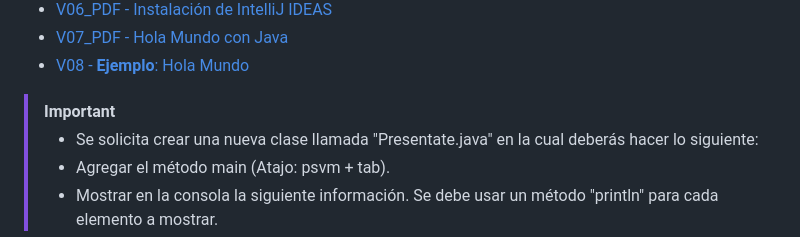
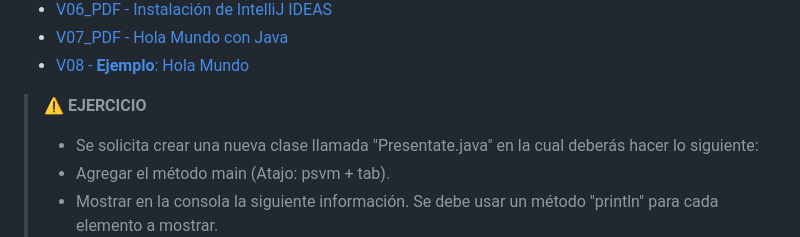
Before and after one commit to nwpablodeveloper/Java2025, a Markdown page: README.md, the part around the change. Rendered like a GitHub page; folded sections open.

```diff
--- a/README.md
+++ b/README.md
@@ -12,7 +12,7 @@
   * [V06_PDF - Instalación de IntelliJ IDEAS](seccion02/01-05-00-InstalacionIntelliJ-UJ.pdf)
   * [V07_PDF - Hola Mundo con Java](seccion02/01-06-00-HolaMundoJava-UJ.pdf)
   * [V08 - __**Ejemplo**__: Hola Mundo](seccion02/V08-Ejemplo_de_Hola_Mundo_con_Java/)
-  > [!IMPORTANT]
+  > ⚠️ **EJERCICIO**
   > - Se solicita crear una nueva clase llamada "Presentate.java" en la cual
   >  deberás hacer lo siguiente:
   > - Agregar el método main (Atajo: psvm + tab).
```
